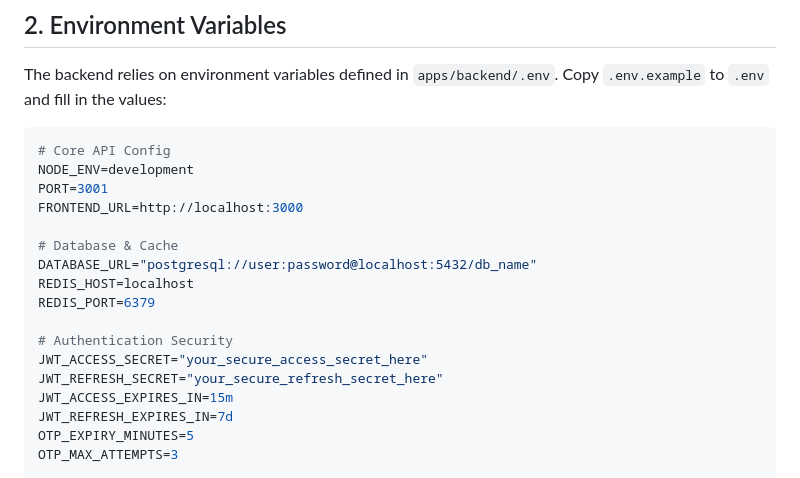
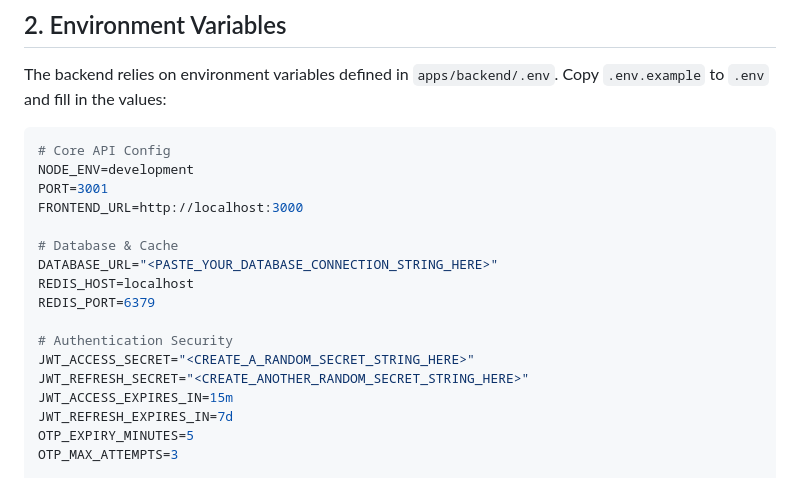
Before and after one commit to jaydeepuday/Lenditv1, a Markdown page: README.md, the part around one of its changes. Rendered like a GitHub page.

Commit message:
docs: make env placeholders obvious

```diff
--- a/README.md
+++ b/README.md
@@ -39,13 +39,13 @@ PORT=3001
 FRONTEND_URL=http://localhost:3000
 
 # Database & Cache
-DATABASE_URL="postgresql://user:password@localhost:5432/db_name"
+DATABASE_URL="<PASTE_YOUR_DATABASE_CONNECTION_STRING_HERE>"
 REDIS_HOST=localhost
 REDIS_PORT=6379
 
 # Authentication Security
-JWT_ACCESS_SECRET="your_secure_access_secret_here"
-JWT_REFRESH_SECRET="your_secure_refresh_secret_here"
+JWT_ACCESS_SECRET="<CREATE_A_RANDOM_SECRET_STRING_HERE>"
+JWT_REFRESH_SECRET="<CREATE_ANOTHER_RANDOM_SECRET_STRING_HERE>"
 JWT_ACCESS_EXPIRES_IN=15m
 JWT_REFRESH_EXPIRES_IN=7d
 OTP_EXPIRY_MINUTES=5
```
Also changed, not shown: other parts of README.md (+1 -1 lines).
